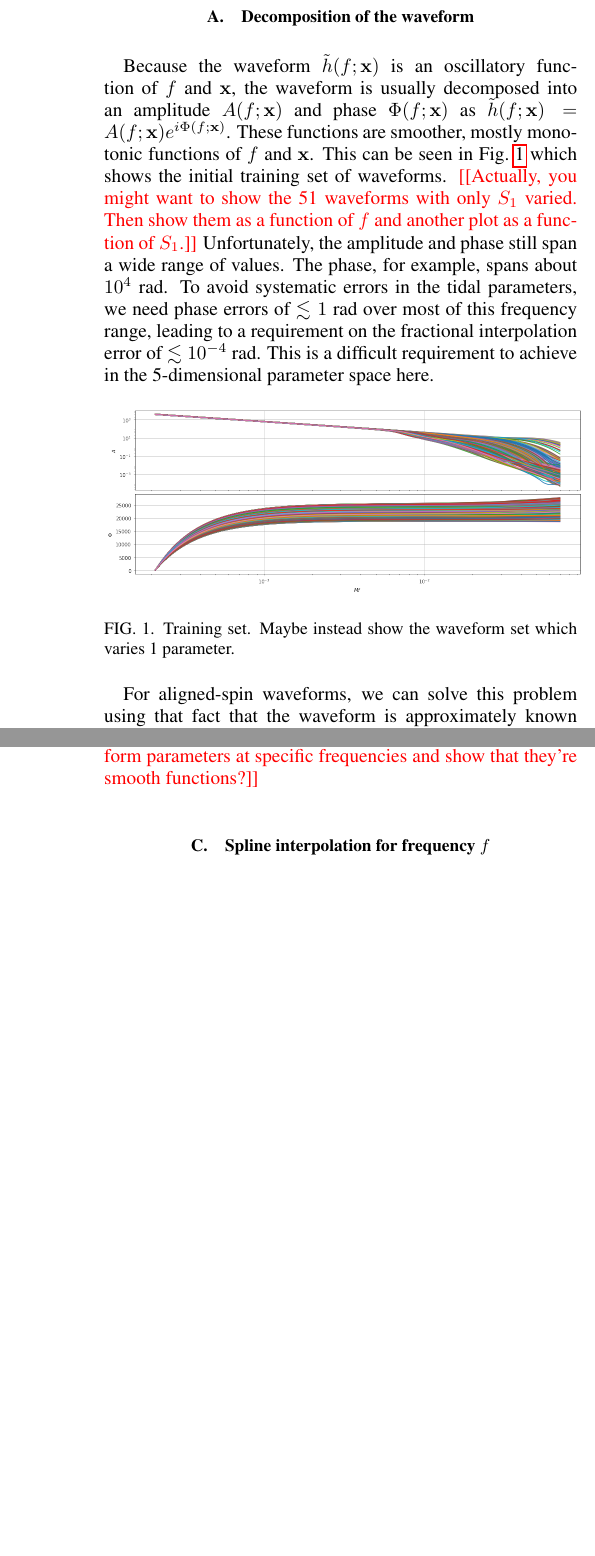
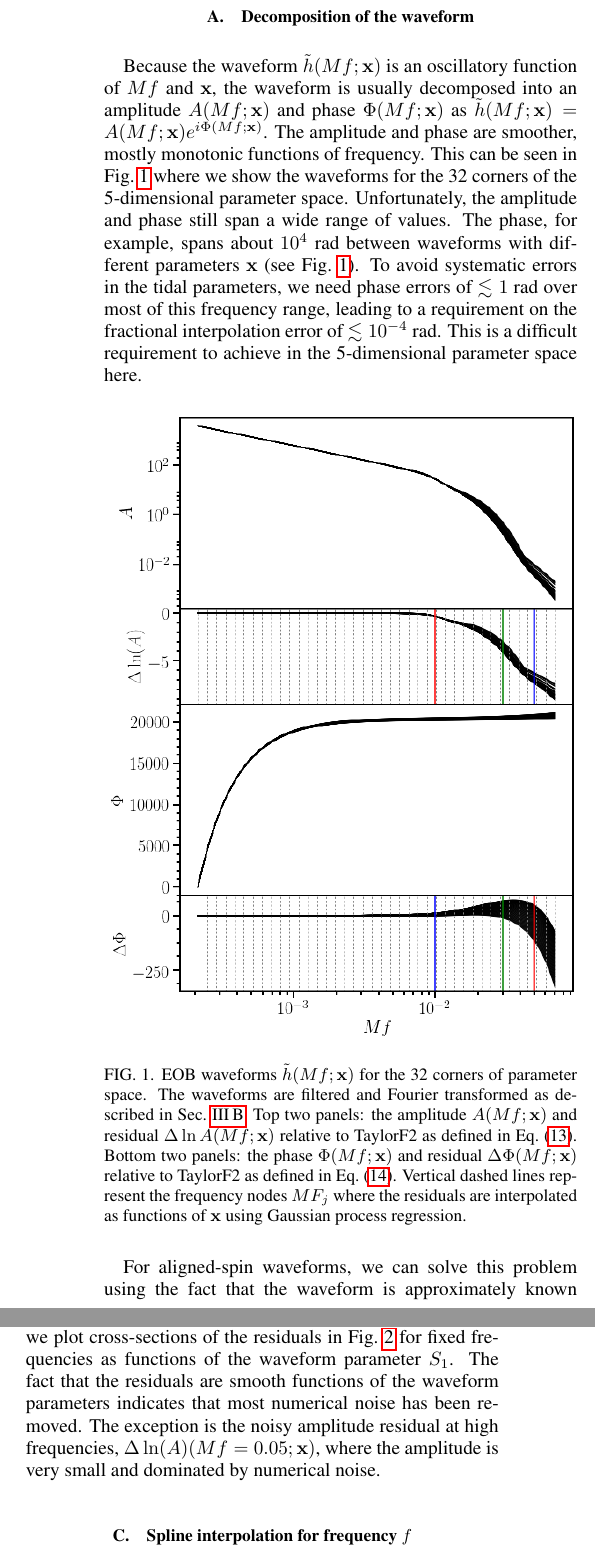
Before and after one commit to benjaminlackey/gpsurrogate, a LaTeX paper (paper/paper.tex): two parts of the columns of pages 6 and 7 of 12 before the commit and two parts of the columns of pages 6 and 7 of 13 after it, joined at a grey line, cut so that both start at the same text, the shorter picture padded with empty space. Compiled offline with pdfLaTeX.

Commit message:
Changed Figs 1 and 2 and discussion. New surrogate with almost reviewed waveform model in progress.

```diff
--- a/paper/paper.tex
+++ b/paper/paper.tex
@@ -366,15 +366,17 @@ In this section we describe a method for decomposing the waveform into smooth, s
 
 \subsection{Decomposition of the waveform}
 
-Because the waveform $\tilde h(f; \bx)$ is an oscillatory function of $f$ and $\bx$, the waveform is usually decomposed into an amplitude $A(f; \bx)$ and phase $\Phi(f; \bx)$ as $\tilde h(f; \bx) = A(f; \bx) e^{i\Phi(f; \bx)}$. These functions are smoother, mostly monotonic functions of $f$ and $\bx$. This can be seen in Fig.~\ref{fig:h} which shows the initial training set of waveforms. \red{[[Actually, you might want to show the 51 waveforms with only $S_1$ varied. Then show them as a function of $f$ and another plot as a function of $S_1$.]]} Unfortunately, the amplitude and phase still span a wide range of values. The phase, for example, spans about $10^4$~rad. To avoid systematic errors in the tidal parameters, we need phase errors of $\lesssim 1$~rad over most of this frequency range, leading to a requirement on the fractional interpolation error of $\lesssim 10^{-4}$~rad. This is a difficult requirement to achieve in the 5-dimensional parameter space here.
+%Because the waveform $\tilde h(Mf; \bx)$ is an oscillatory function of $Mf$ and $\bx$, the waveform is usually decomposed into an amplitude $A(Mf; \bx)$ and phase $\Phi(Mf; \bx)$ as $\tilde h(Mf; \bx) = A(Mf; \bx) e^{i\Phi(Mf; \bx)}$. These functions are smoother, mostly monotonic functions of $Mf$ and $\bx$. This can be seen in Fig.~\ref{fig:h} which shows the initial training set of waveforms. \red{[[Actually, you might want to show the 51 waveforms with only $S_1$ varied. Then show them as a function of $f$ and another plot as a function of $S_1$.]]} Unfortunately, the amplitude and phase still span a wide range of values. The phase, for example, spans about $10^4$~rad. To avoid systematic errors in the tidal parameters, we need phase errors of $\lesssim 1$~rad over most of this frequency range, leading to a requirement on the fractional interpolation error of $\lesssim 10^{-4}$~rad. This is a difficult requirement to achieve in the 5-dimensional parameter space here.
 
-\begin{figure}[htb]
-\centering
-\includegraphics[width=0.49\textwidth]{h_trainingset.png}
+%\begin{figure}[htb]
+%\centering
+%\includegraphics[width=0.49\textwidth]{h_trainingset.png}
+%%\includegraphics[width=0.49\textwidth]{dh_trainingset.png}
+%\caption{Training set. Maybe instead show the waveform set which varies 1 parameter.}
+%\label{fig:h}
+%\end{figure}
+
+%\begin{figure}[htb]
+%\centering
+%%\includegraphics[width=0.49\textwidth]{h_trainingset.png}\\
 %\includegraphics[width=0.49\textwidth]{dh_trainingset.png}
-\caption{Training set. Maybe instead show the waveform set which varies 1 parameter.}
-\label{fig:h}
-\end{figure}
-
-For aligned-spin waveforms, we can solve this problem using that fact that the waveform is approximately known analytically from the stationary phase approximation to the post-Newtonian (PN) waveform known as TaylorF2 [[cite]] $\tilde h_{\rm F2}(f; \bx) = A_{\rm F2}(f; \bx) e^{i\Phi_{\rm F2} (f; \bx)}$. This allows us to write the EOB amplitude and phase in terms of the small residuals, $\Delta\ln(A)(f; \bx)$ and $\Delta\Phi(f; \bx)$, relative to TaylorF2:
-\begin{align}
@@ -395,10 +383,6 @@ These residuals are shown in Fig.~\ref{fig:dh}. For the amplitude residual, we u
-\begin{figure}[htb]
-\centering
-%\includegraphics[width=0.49\textwidth]{h_trainingset.png}\\
-\includegraphics[width=0.49\textwidth]{dh_trainingset.png}
-\caption{Training set. Maybe instead show the waveform set which varies 1 parameter.}
-\label{fig:dh}
-\end{figure}
+%\caption{Training set. Maybe instead show the waveform set which varies 1 parameter.}
+%\label{fig:dh}
+%\end{figure}
 
 %To demonstrate the usefulness of this approach, in Fig.~\ref{fig:phaserange}, we show the range of values of the phase $\Phi$ over the training set $\Phi_{\rm range} = \Phi_{\rm max} - \Phi_{\rm min}$ as well as the range of values of the phase residual $\Delta\Phi$ over the training set $\Delta\Phi_{\rm range} = \Delta\Phi_{\rm max}-\Delta\Phi_{\rm min}$. The range in $\Phi$ can be larger than 1000~radians. The range of $\Delta\Phi$ is 1--2 orders of magnitude smaller, and as a result, the interpolation accuracy requirements are 1--2 orders of magnitude smaller as well.
 %
@@ -409,3 +393,25 @@ These residuals are shown in Fig.~\ref{fig:dh}. For the amplitude residual, we u
 %meaning that the interpolation accuracy requirements are at least $\sim 2$ orders of magnitude less for $\Delta\Phi$.}
 %\label{fig:phaserange}
 %\end{figure}
+
+
+Because the waveform $\tilde h(Mf; \bx)$ is an oscillatory function of $Mf$ and $\bx$, the waveform is usually decomposed into an amplitude $A(Mf; \bx)$ and phase $\Phi(Mf; \bx)$ as $\tilde h(Mf; \bx) = A(Mf; \bx) e^{i\Phi(Mf; \bx)}$. The amplitude and phase are smoother, mostly monotonic functions of frequency. This can be seen in Fig.~\ref{fig:hoff} where we show the waveforms for the 32 corners of the 5-dimensional parameter space. Unfortunately, the amplitude and phase still span a wide range of values. The phase, for example, spans about $10^4$~rad between waveforms with different parameters $\bx$ (see Fig.~\ref{fig:hoff}). To avoid systematic errors in the tidal parameters, we need phase errors of $\lesssim 1$~rad over most of this frequency range, leading to a requirement on the fractional interpolation error of $\lesssim 10^{-4}$~rad. This is a difficult requirement to achieve in the 5-dimensional parameter space here.
+
+\begin{figure}[htb]
+\centering
+\includegraphics[width=0.49\textwidth]{hoff.png}
+\caption{EOB waveforms $\tilde h(Mf; \bx)$ for the 32 corners of parameter space. The waveforms are filtered and Fourier transformed as described in Sec.~\ref{sec:condition}. Top two panels: the amplitude $A(Mf; \bx)$ and residual $\Delta\ln A(Mf; \bx)$ relative to TaylorF2 as defined in Eq.~\eqref{eq:ampres}. Bottom two panels: the phase $\Phi(Mf; \bx)$ and residual $\Delta\Phi(Mf; \bx)$ relative to TaylorF2 as defined in Eq.~\eqref{eq:phaseres}. Vertical dashed lines represent the frequency nodes $MF_j$ where the residuals are interpolated as functions of $\bx$ using Gaussian process regression.}
+\label{fig:hoff}
+\end{figure}
+
+For aligned-spin waveforms, we can solve this problem using the fact that the waveform is approximately known analytically from the stationary phase approximation to the post-Newtonian (PN) waveform known as TaylorF2 [[cite]] $\tilde h_{\rm F2}(Mf; \bx) = A_{\rm F2}(Mf; \bx) e^{i\Phi_{\rm F2} (Mf; \bx)}$. This allows us to write the EOB amplitude and phase in terms of small residuals, $\Delta\ln(A)(Mf; \bx)$ and $\Delta\Phi(Mf; \bx)$, relative to TaylorF2:
+\begin{align}
+\Delta\ln(A)(Mf; \bx) &= \ln\left(\frac{ A(Mf; \bx) }{ A_{\rm F2}(Mf; \bx)}\right), \label{eq:ampres}\\
+\Delta\Phi(Mf; \bx) & = \Phi(Mf; \bx) - \Phi_{\rm F2}(Mf; \bx), \label{eq:phaseres}
+\end{align}
+such that
+\begin{align}
+\tilde h(Mf; \bx) = \tilde h_{\rm F2}(Mf; \bx) e^{\Delta\ln(A)(Mf; \bx) + i  \Delta\Phi(Mf; \bx)}.
+\label{eq:hdecomp}
+\end{align}
+These residuals are also shown in Fig.~\ref{fig:hoff}. For the amplitude residual, we use a log-ratio instead of a ratio because it guarantees that the amplitude of the reconstructed waveform (Eq.~\eqref{eq:hdecomp}) will be positive even if interpolation error leads to a negative value of $\Delta\ln(A)(Mf; \bx)$. In addition, because the waveform amplitude spans several orders of magnitude after the merger frequency of each waveform, the log-ratio captures this behavior. Comparing the phase $\Phi$ and phase residual $\Delta\Phi$ in Fig.~\ref{fig:hoff}, we find that the range in $\Delta\Phi$ is a few orders of magnitude smaller than the range in $\Phi$ except at very high frequencies. In Fig.~\ref{fig:dhofs}, we show the amplitude and phase residuals at three fixed frequencies as functions of the waveform parameter $S_1$. These quantities are smooth functions of $\bx$, except for the amplitude residual at very high frequencies where the amplitude is small and numerical noise dominates, implying that interpolation as functions of $\bx$ should work.
@@ -412,3 +423,5 @@ These residuals are shown in Fig.~\ref{fig:dh}. For the amplitude residual, we u
+\label{fig:dhofs}
+\end{figure}
 
 The explicit expressions for the amplitude and phase of the TaylorF2 waveform are as follows. For the amplitude we use the 1PN correction to the leading order waveform.
 \begin{equation}
@@ -436,8 +450,7 @@ The resulting waveforms still have some remaining Gibbs oscillations which can b
 
 Finally, we truncate the residuals outside the interval $[Mf_{{\rm trunc}, i}, Mf_{{\rm trunc}, f}] = [0.00021, 0.07]$. We note that the gravitational-wave frequency at the Schwarzschild ISCO is $Mf_{\rm ISCO} = 1/(6^{3/2}\pi) \approx 0.022$. Although second generation detectors are only marginally sensitive to BNS signals above this frequency, we use the high-frequency cutoff of $Mf_{trunc,f}=0.07$ because the amplitude of some of the EOB waveforms is still large enough at these high frequencies to affect the structure of the surrogate waveform if inverse Fourier transformed back into the time domain.
 
-\red{[[Show plot (?) to validate that waveform is properly conditioned by plotting amplitude/phase as function of waveform parameters at specific frequencies and show that they're smooth functions?]]}
-
+To validate that the waveforms are sufficiently conditioned, we plot cross-sections of the residuals in Fig.~\ref{fig:dhofs} for fixed frequencies as functions of the waveform parameter $S_1$. The fact that the residuals are smooth functions of the waveform parameters indicates that most numerical noise has been removed. The exception is the noisy amplitude residual at high frequencies, $\Delta\ln(A)(Mf=0.05; \bx)$, where the amplitude is very small and dominated by numerical noise.
 
 \subsection{Spline interpolation for frequency $f$}
 
```
Also changed, not shown: paper/dhofs.png (added), paper/hoff.png (added), paper/paper.tex (22 more changed lines), 3 other files.
